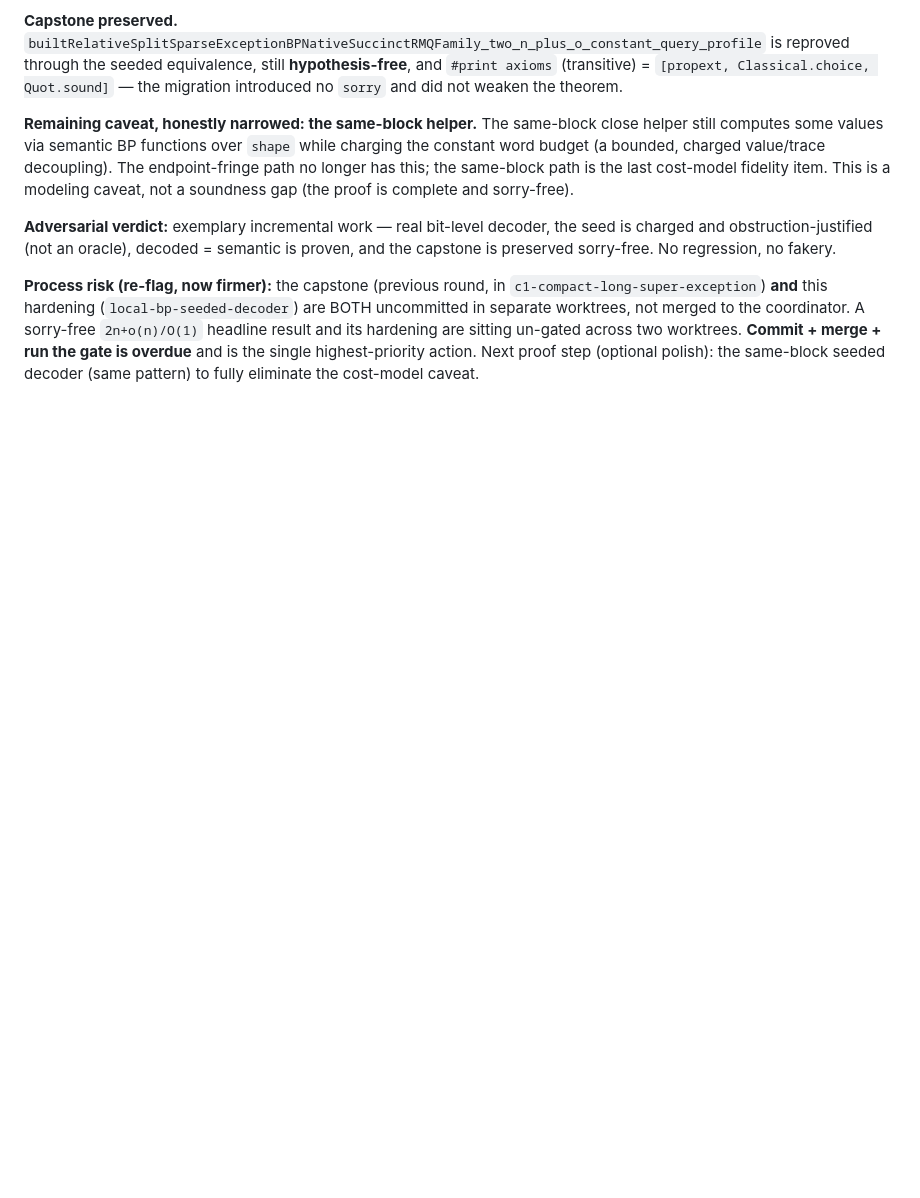
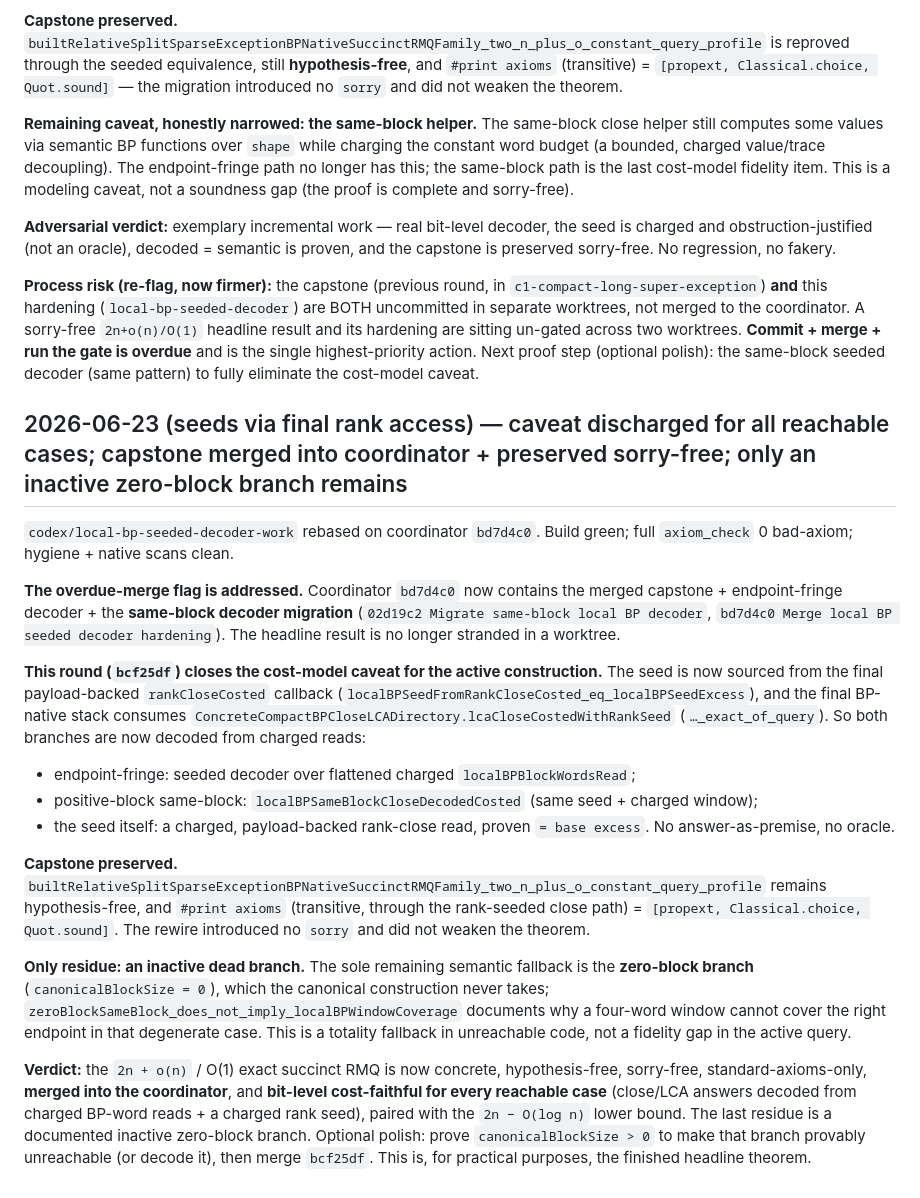
Before and after one commit to patternscientist/rmq, a Markdown page: docs/AUDIT_AND_A_DESIGN.md, the part around the change. Drawn GitHub-style; blank space fills up the shorter version.

Commit message:
Round log: seeds via final rank access -- caveat discharged for all reachable cases; capstone merged + preserved
codex/local-bp-seeded-decoder-work on coordinator bd7d4c0. Build green, full
axiom_check 0 bad-axiom, scans clean.

Overdue-merge flag ADDRESSED: coordinator bd7d4c0 now contains the merged capstone
+ endpoint-fringe decoder + same-block decoder migration (02d19c2). Headline no
longer stranded in a worktree.

bcf25df closes the cost-model caveat for the active construction: the seed is
sourced from the final payload-backed rankCloseCosted (localBPSeedFromRankClose
Costed_eq_localBPSeedExcess), and the final stack consumes lcaCloseCostedWithRankSeed
(_exact_of_query). Both branches decoded from charged reads (endpoint-fringe seeded
decoder over flattened charged localBPBlockWordsRead; positive-block same-block via
localBPSameBlockCloseDecodedCosted; seed = charged payload-backed rank-close read,
proven = base excess). No answer-as-premise/oracle.

Capstone preserved: builtRelativeSplitSparseExceptionBPNativeSuccinctRMQFamily_
two_n_plus_o_constant_query_profile still hypothesis-free; #print axioms (transitive
through rank-seeded path) = [propext, Classical.choice, Quot.sound]. No sorry, not
weakened.

Only residue: the inactive zero-block branch (canonicalBlockSize=0, never taken;
zeroBlockSameBlock_does_not_imply_localBPWindowCoverage documents it) -- a totality
fallback in unreachable code, not a fidelity gap in the active query.

Verdict: the 2n+o(n)/O(1) exact succinct RMQ is now concrete, hypothesis-free,
sorry-free, standard-axioms-only, MERGED into the coordinator, and bit-level cost-
faithful for every reachable case, paired with the 2n-O(log n) lower bound. Optional
polish: prove canonicalBlockSize>0 to kill the dead branch, then merge bcf25df.
Practically, the finished headline theorem.

Co-Authored-By: Claude Opus 4.8 <noreply@anthropic.com>

```diff
--- a/docs/AUDIT_AND_A_DESIGN.md
+++ b/docs/AUDIT_AND_A_DESIGN.md
@@ -1559,3 +1559,45 @@ sorry-free `2n+o(n)/O(1)` headline result and its hardening are sitting un-gated
 across two worktrees. **Commit + merge + run the gate is overdue** and is the
 single highest-priority action. Next proof step (optional polish): the same-block
 seeded decoder (same pattern) to fully eliminate the cost-model caveat.
+
+## 2026-06-23 (seeds via final rank access) — caveat discharged for all reachable cases; capstone merged into coordinator + preserved sorry-free; only an inactive zero-block branch remains
+
+`codex/local-bp-seeded-decoder-work` rebased on coordinator `bd7d4c0`. Build green;
+full `axiom_check` 0 bad-axiom; hygiene + native scans clean.
+
+**The overdue-merge flag is addressed.** Coordinator `bd7d4c0` now contains the
+merged capstone + endpoint-fringe decoder + the **same-block decoder migration**
+(`02d19c2 Migrate same-block local BP decoder`, `bd7d4c0 Merge local BP seeded
+decoder hardening`). The headline result is no longer stranded in a worktree.
+
+**This round (`bcf25df`) closes the cost-model caveat for the active construction.**
+The seed is now sourced from the final payload-backed `rankCloseCosted` callback
+(`localBPSeedFromRankCloseCosted_eq_localBPSeedExcess`), and the final BP-native
+stack consumes `ConcreteCompactBPCloseLCADirectory.lcaCloseCostedWithRankSeed`
+(`…_exact_of_query`). So both branches are now decoded from charged reads:
+- endpoint-fringe: seeded decoder over flattened charged `localBPBlockWordsRead`;
+- positive-block same-block: `localBPSameBlockCloseDecodedCosted` (same seed +
+  charged window);
+- the seed itself: a charged, payload-backed rank-close read, proven `= base
+  excess`. No answer-as-premise, no oracle.
+
+**Capstone preserved.** `builtRelativeSplitSparseExceptionBPNativeSuccinctRMQFamily_two_n_plus_o_constant_query_profile`
+remains hypothesis-free, and `#print axioms` (transitive, through the rank-seeded
+close path) = `[propext, Classical.choice, Quot.sound]`. The rewire introduced no
+`sorry` and did not weaken the theorem.
+
+**Only residue: an inactive dead branch.** The sole remaining semantic fallback is
+the **zero-block branch** (`canonicalBlockSize = 0`), which the canonical
+construction never takes; `zeroBlockSameBlock_does_not_imply_localBPWindowCoverage`
+documents why a four-word window cannot cover the right endpoint in that degenerate
+case. This is a totality fallback in unreachable code, not a fidelity gap in the
+active query.
+
+**Verdict:** the `2n + o(n)` / O(1) exact succinct RMQ is now concrete,
+hypothesis-free, sorry-free, standard-axioms-only, **merged into the coordinator**,
+and **bit-level cost-faithful for every reachable case** (close/LCA answers decoded
+from charged BP-word reads + a charged rank seed), paired with the `2n − O(log n)`
+lower bound. The last residue is a documented inactive zero-block branch. Optional
+polish: prove `canonicalBlockSize > 0` to make that branch provably unreachable (or
+decode it), then merge `bcf25df`. This is, for practical purposes, the finished
+headline theorem.
```
